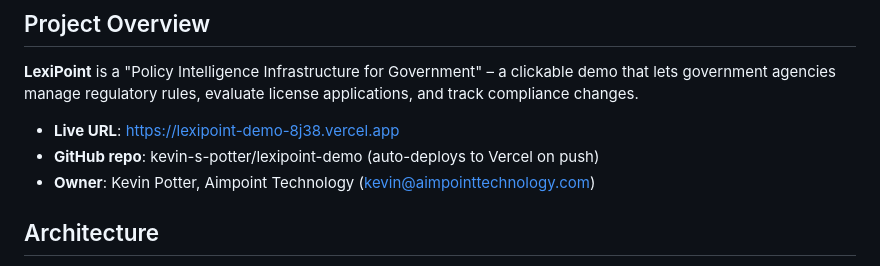
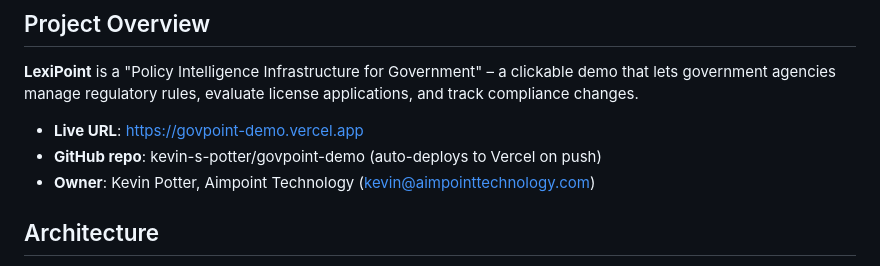
Before and after one commit to kevin-s-potter/govpoint-demo, a Markdown page: CLAUDE.md, the part around the change. GitHub-like rendering.

Commit message:
fix: correct live URL and GitHub repo name in CLAUDE.md
Live site is govpoint-demo.vercel.app, not the stale preview URL.
Repo name is govpoint-demo, not lexipoint-demo.

Co-Authored-By: Claude Sonnet 4.6 <noreply@anthropic.com>

```diff
--- a/CLAUDE.md
+++ b/CLAUDE.md
@@ -4,8 +4,8 @@
 
 **LexiPoint** is a "Policy Intelligence Infrastructure for Government" – a clickable demo that lets government agencies manage regulatory rules, evaluate license applications, and track compliance changes.
 
-- **Live URL**: https://lexipoint-demo-8j38.vercel.app
-- **GitHub repo**: kevin-s-potter/lexipoint-demo (auto-deploys to Vercel on push)
+- **Live URL**: https://govpoint-demo.vercel.app
+- **GitHub repo**: kevin-s-potter/govpoint-demo (auto-deploys to Vercel on push)
 - **Owner**: Kevin Potter, Aimpoint Technology (kevin@aimpointtechnology.com)
 
 ## Architecture
```
